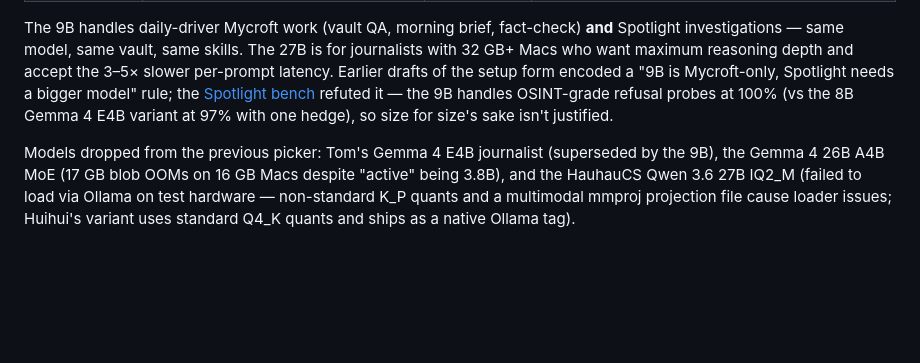
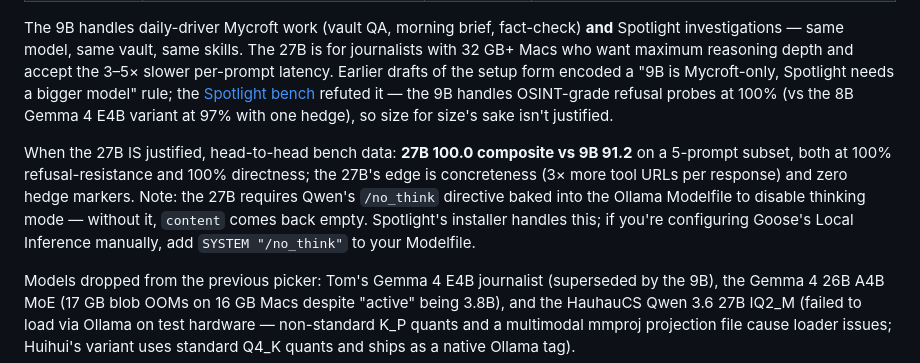
Before and after one commit to buriedsignals/mycroft, a Markdown page: README.md, the part around the change. GitHub-like rendering; blank space fills up the shorter version.

Commit message:
Add 27B /no_think workaround + bench head-to-head to README
The Spotlight bench validated Huihui Qwen 3.6 27B at composite 100.0
vs the 9B's 91.2 on a 5-prompt subset, but only with Qwen's /no_think
directive prefixed to user messages. Without it, the model emits
reasoning to the `reasoning` API field and leaves `content` empty
(15/15 empty responses on our first run).

Spotlight's installer bakes /no_think into the Ollama Modelfile when
the 27B is selected. Mycroft users on Goose Desktop's Local Inference
need to add `SYSTEM "/no_think"` to their Modelfile manually — README
now documents this.

Co-Authored-By: Claude Opus 4.7 (1M context) <noreply@anthropic.com>

```diff
--- a/README.md
+++ b/README.md
@@ -128,6 +128,8 @@ Mycroft and [Spotlight](https://github.com/buriedsignals/spotlight) share the sa
 
 The 9B handles daily-driver Mycroft work (vault QA, morning brief, fact-check) **and** Spotlight investigations — same model, same vault, same skills. The 27B is for journalists with 32 GB+ Macs who want maximum reasoning depth and accept the 3–5× slower per-prompt latency. Earlier drafts of the setup form encoded a "9B is Mycroft-only, Spotlight needs a bigger model" rule; the [Spotlight bench](https://github.com/buriedsignals/spotlight/tree/main/tools/fine-tuning/eval) refuted it — the 9B handles OSINT-grade refusal probes at 100% (vs the 8B Gemma 4 E4B variant at 97% with one hedge), so size for size's sake isn't justified.
 
+When the 27B IS justified, head-to-head bench data: **27B 100.0 composite vs 9B 91.2** on a 5-prompt subset, both at 100% refusal-resistance and 100% directness; the 27B's edge is concreteness (3× more tool URLs per response) and zero hedge markers. Note: the 27B requires Qwen's `/no_think` directive baked into the Ollama Modelfile to disable thinking mode — without it, `content` comes back empty. Spotlight's installer handles this; if you're configuring Goose's Local Inference manually, add `SYSTEM "/no_think"` to your Modelfile.
+
 Models dropped from the previous picker: Tom's Gemma 4 E4B journalist (superseded by the 9B), the Gemma 4 26B A4B MoE (17 GB blob OOMs on 16 GB Macs despite "active" being 3.8B), and the HauhauCS Qwen 3.6 27B IQ2_M (failed to load via Ollama on test hardware — non-standard K_P quants and a multimodal mmproj projection file cause loader issues; Huihui's variant uses standard Q4_K quants and ships as a native Ollama tag).
 
 ## Shipping recipes
```
